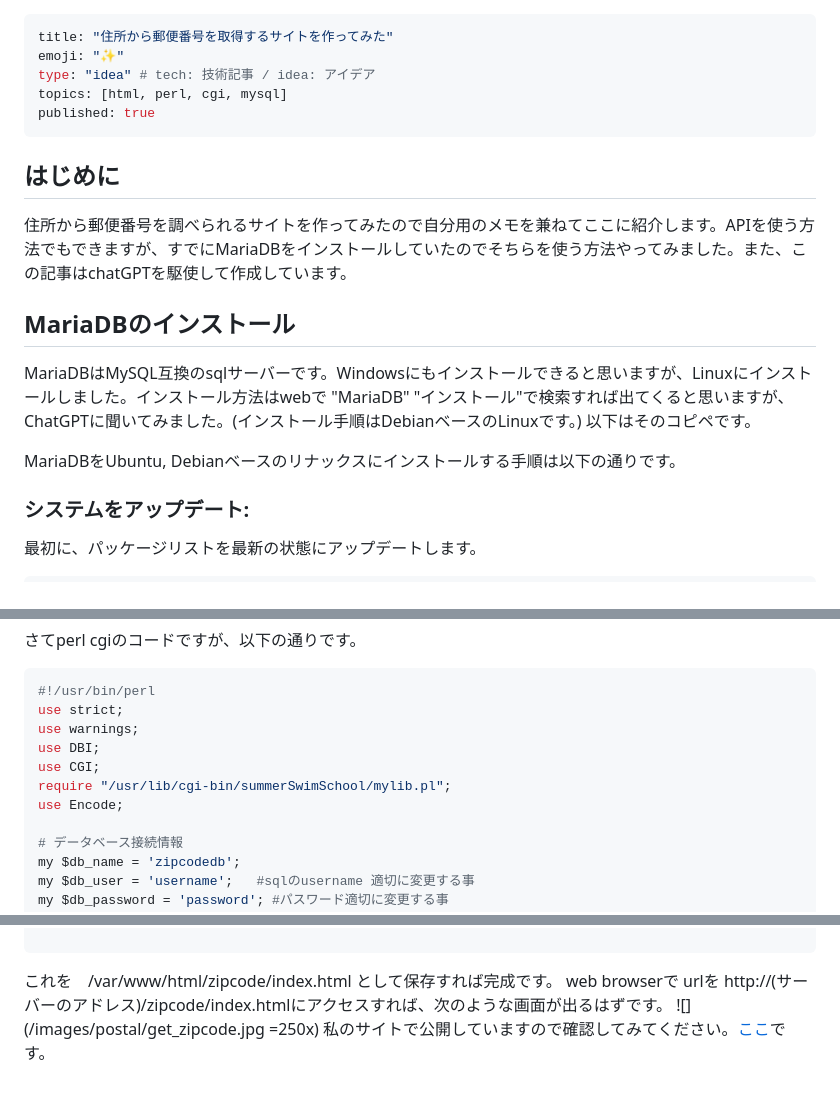
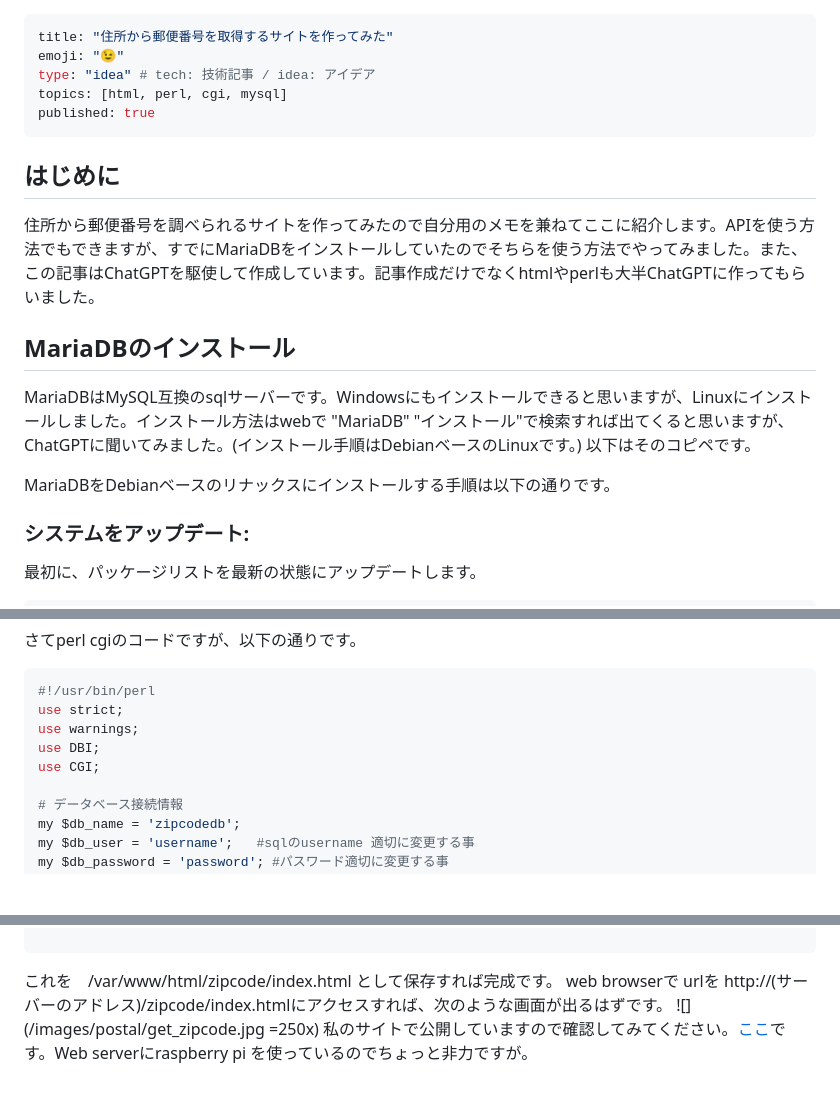
Before and after one commit to charliekato/zennbook, a Markdown page: articles/get_postal_code_from_address.md, 3 parts joined by grey strips. Rendered like a GitHub page; blank space fills up the shorter version.

Commit message:
several updates are made.

```diff
--- a/articles/get_postal_code_from_address.md
+++ b/articles/get_postal_code_from_address.md
@@ -1,16 +1,16 @@
 ---
 title: "住所から郵便番号を取得するサイトを作ってみた"
-emoji: "✨"
+emoji: "😉"
 type: "idea" # tech: 技術記事 / idea: アイデア
 topics: [html, perl, cgi, mysql]
 published: true
 ---
 ## はじめに
-住所から郵便番号を調べられるサイトを作ってみたので自分用のメモを兼ねてここに紹介します。APIを使う方法でもできますが、すでにMariaDBをインストールしていたのでそちらを使う方法やってみました。また、この記事はchatGPTを駆使して作成しています。
+住所から郵便番号を調べられるサイトを作ってみたので自分用のメモを兼ねてここに紹介します。APIを使う方法でもできますが、すでにMariaDBをインストールしていたのでそちらを使う方法でやってみました。また、この記事はChatGPTを駆使して作成しています。記事作成だけでなくhtmlやperlも大半ChatGPTに作ってもらいました。
 ## MariaDBのインストール
 MariaDBはMySQL互換のsqlサーバーです。Windowsにもインストールできると思いますが、Linuxにインストールしました。インストール方法はwebで "MariaDB" "インストール"で検索すれば出てくると思いますが、ChatGPTに聞いてみました。(インストール手順はDebianベースのLinuxです。) 以下はそのコピペです。
 
-MariaDBをUbuntu, Debianベースのリナックスにインストールする手順は以下の通りです。
+MariaDBをDebianベースのリナックスにインストールする手順は以下の通りです。
 
 ### システムをアップデート:
 最初に、パッケージリストを最新の状態にアップデートします。
@@ -228,8 +228,6 @@ use strict;
 use warnings;
 use DBI;
 use CGI;
-require "/usr/lib/cgi-bin/summerSwimSchool/mylib.pl";
-use Encode;
 
 # データベース接続情報
 my $db_name = 'zipcodedb';
@@ -317,4 +315,4 @@ $dbh->disconnect;
 これを　/var/www/html/zipcode/index.html として保存すれば完成です。
 web browserで urlを http://(サーバーのアドレス)/zipcode/index.htmlにアクセスすれば、次のような画面が出るはずです。
 ![](/images/postal/get_zipcode.jpg =250x)
-私のサイトで公開していますので確認してみてください。[ここ](http://takuma.ddns.net/zipcode/index.html)です。
+私のサイトで公開していますので確認してみてください。[ここ](http://takuma.ddns.net/zipcode/index.html)です。Web serverにraspberry pi を使っているのでちょっと非力ですが。
```
Also changed, not shown: other parts of articles/get_postal_code_from_address.md (+2 -2 lines).
